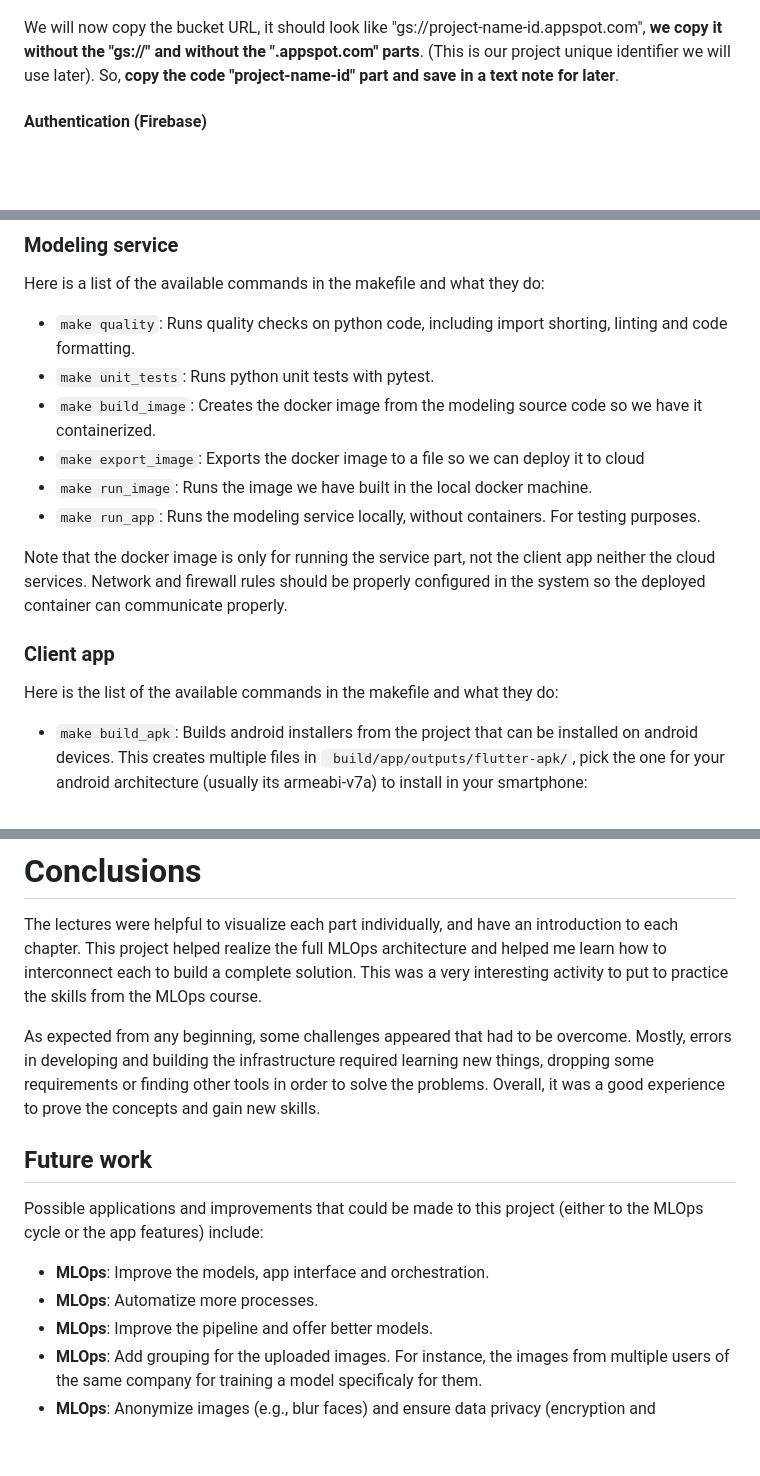
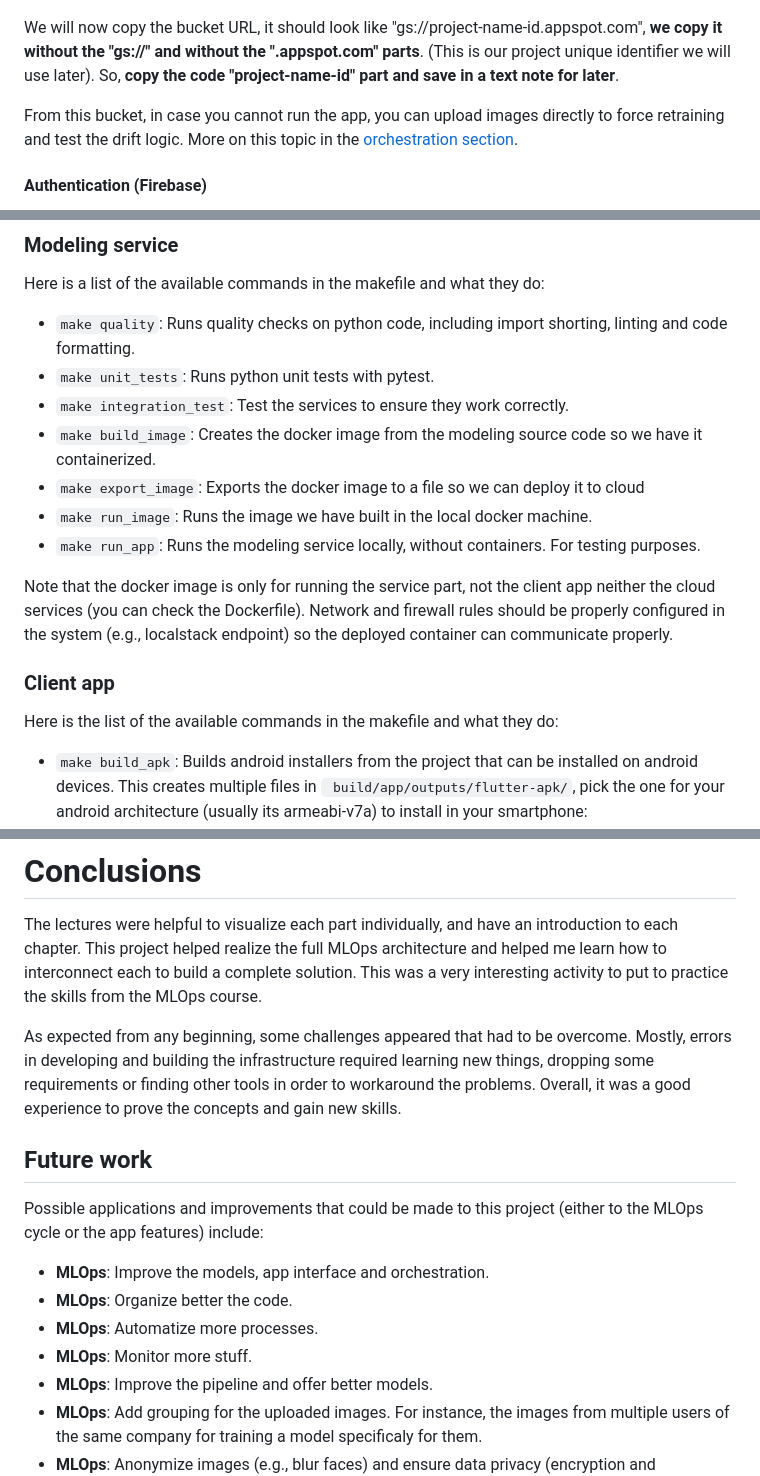
Before and after one commit to Ju-an/U073U5KPQDT-MLOps-WeldSpot, a Markdown page: README.md, 3 parts joined by grey strips. Rendered like a GitHub page; blank space fills up the shorter version.

```diff
--- a/README.md
+++ b/README.md
@@ -245,6 +246,9 @@ In the Storage configuration, we select development (test, not production) mode
 
 We will now copy the bucket URL, it should look like "gs://project-name-id.appspot.com", **we copy it without the "gs://" and without the ".appspot.com" parts**. (This is our project unique identifier we will use later). So, **copy the code "project-name-id" part and save in a text note for later**.
 
+From this bucket, in case you cannot run the app, you can upload images directly to force retraining and test the drift logic.
+More on this topic in the [orchestration section](#Orchestration).
+
 #### Authentication (Firebase)
 
 Because users upload images to the cloud, we require authentication to connect to the service. End-users will be able to send images for the drift analysis and retraining when logged in.
@@ -342,17 +346,17 @@ Here is a list of the available commands in the makefile and what they do:
 
 * `make quality`: Runs quality checks on python code, including import shorting, linting and code formatting.
 * `make unit_tests`: Runs python unit tests with pytest.
+* `make integration_test`: Test the services to ensure they work correctly.
 * `make build_image`: Creates the docker image from the modeling source code so we have it containerized.
 * `make export_image`: Exports the docker image to a file so we can deploy it to cloud
 * `make run_image`: Runs the image we have built in the local docker machine.
 * `make run_app`: Runs the modeling service locally, without containers. For testing purposes.
 
-Note that the docker image is only for running the service part, not the client app neither the cloud services. Network and firewall rules should be properly configured in the system so the deployed container can communicate properly.
+Note that the docker image is only for running the service part, not the client app neither the cloud services (you can check the Dockerfile). Network and firewall rules should be properly configured in the system (e.g., localstack endpoint) so the deployed container can communicate properly.
 
 ### Client app
 
 Here is the list of the available commands in the makefile and what they do:
-
 
 * `make build_apk`: Builds android installers from the project that can be installed on android devices. This creates multiple files in ` build/app/outputs/flutter-apk/`, pick the one for your android architecture (usually its armeabi-v7a) to install in your smartphone:
   * app-arm64-v8a-release.apk
@@ -402,7 +430,7 @@ This project helped realize the full MLOps architecture and helped me learn how
 This was a very interesting activity to put to practice the skills from the MLOps course.
 
 As expected from any beginning, some challenges appeared that had to be overcome.
-Mostly, errors in developing and building the infrastructure required learning new things, dropping some requirements or finding other tools in order to solve the problems.
+Mostly, errors in developing and building the infrastructure required learning new things, dropping some requirements or finding other tools in order to workaround the problems.
 Overall, it was a good experience to prove the concepts and gain new skills.
 
 ## Future work
@@ -410,7 +438,9 @@ Overall, it was a good experience to prove the concepts and gain new skills.
 Possible applications and improvements that could be made to this project (either to the MLOps cycle or the app features) include:
 
 * **MLOps**: Improve the models, app interface and orchestration.
+* **MLOps**: Organize better the code.
 * **MLOps**: Automatize more processes.
+* **MLOps**: Monitor more stuff.
 * **MLOps**: Improve the pipeline and offer better models.
 * **MLOps**: Add grouping for the uploaded images. For instance, the images from multiple users of the same company for training a model specificaly for them.
 * **MLOps**: Anonymize images (e.g., blur faces) and ensure data privacy (encryption and authentication).
```
Also changed, not shown: other parts of README.md (+26 -1 lines), images/TensorBoardTrain.png (added), 12 other files.
